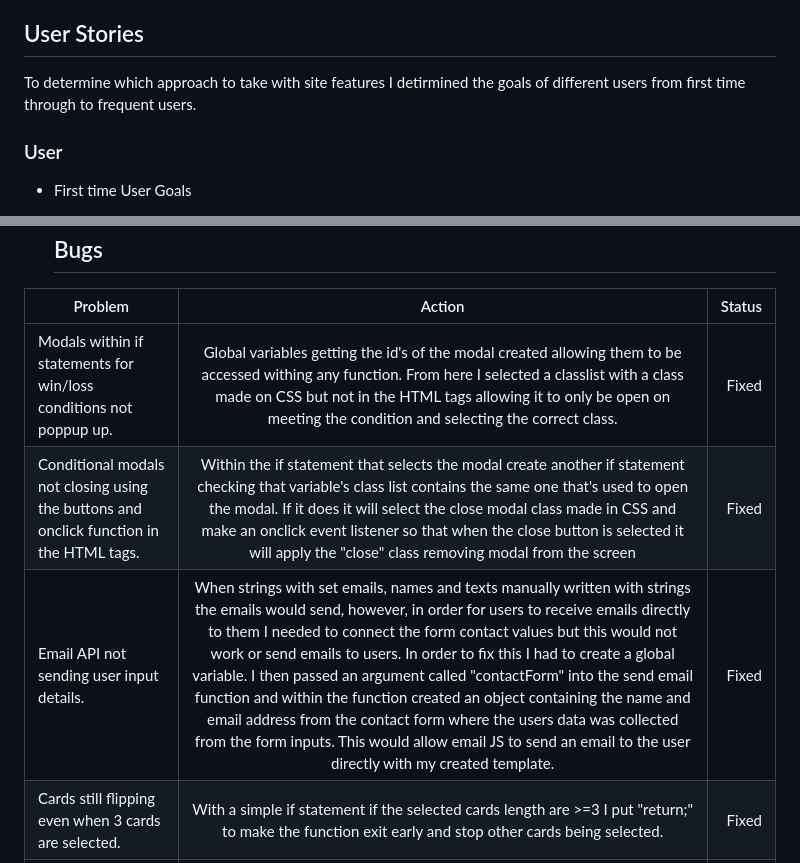
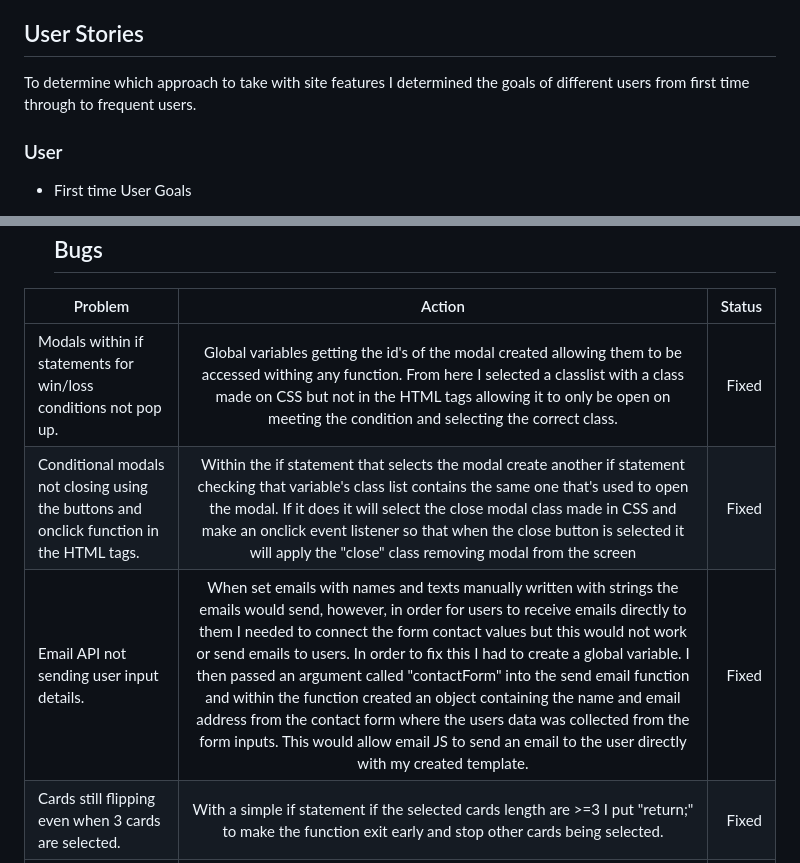
Before and after one commit to Code-Institute-Submissions/Wxrren-win-a-car, a Markdown page: README.md, 2 parts joined by grey strips. Rendered like a GitHub page.

Commit message:
UPDATE: Spelling errors

```diff
--- a/README.md
+++ b/README.md
@@ -62,7 +62,7 @@ To make the user experience easy - I wanted the site to have:
 * Fast game that's responsive to user actions.
 
 ## User Stories
-To determine which approach to take with site features I detirmined the goals of different users from first time through to frequent users.
+To determine which approach to take with site features I determined the goals of different users from first time through to frequent users.
 
 ### User
 
@@ -193,9 +193,9 @@ I created my wireframes using balsamiq wireframes. I found this simple and effec
 
 | Problem         | Action           | Status  |
 | ------------------------------------------------|:--------------------------------------:| -----:|
-| Modals within if statements for win/loss conditions not poppup up.| Global variables getting the id's of the modal created allowing them to be accessed withing any function. From here I selected a classlist with a class made on CSS but not in the HTML tags allowing it to only be open on meeting the condition and selecting the correct class.| Fixed |
+| Modals within if statements for win/loss conditions not pop up.| Global variables getting the id's of the modal created allowing them to be accessed withing any function. From here I selected a classlist with a class made on CSS but not in the HTML tags allowing it to only be open on meeting the condition and selecting the correct class.| Fixed |
 |  Conditional modals not closing using the buttons and onclick function in the HTML tags. | Within the if statement that selects the modal create another if statement checking that variable's class list contains the same one that's used to open the modal. If it does it will select the close modal class made in CSS and make an onclick event listener so that when the close button is selected it will apply the "close" class removing modal from the screen     |   Fixed |
-| Email API not sending user input details.| When strings with set emails, names and texts manually written with strings the emails would send, however, in order for users to receive emails directly to them I needed to connect the form contact values but this would not work or send emails to users. In order to fix this I had to create a global variable. I then passed an argument called "contactForm" into the send email function and within the function created an object containing the name and email address from the contact form where the users data was collected from the form inputs. This would allow email JS to send an email to the user directly with my created template. |    Fixed |
+| Email API not sending user input details.| When set emails with names and texts manually written with strings the emails would send, however, in order for users to receive emails directly to them I needed to connect the form contact values but this would not work or send emails to users. In order to fix this I had to create a global variable. I then passed an argument called "contactForm" into the send email function and within the function created an object containing the name and email address from the contact form where the users data was collected from the form inputs. This would allow email JS to send an email to the user directly with my created template. |    Fixed |
 | Cards still flipping even when 3 cards are selected.| With a simple if statement if the selected cards length are >=3 I put "return;" to make the function exit early and stop other cards being selected.     |    Fixed |
 Cards still counting as attempts when more than 3 cards are selected.| Similar to previous fix. If the selected cards length are >=3 I put "return;" to make the function exit early and stop other cards being selected and stop it from tracking as more than one attempt.    |    Fixed |
 Page refreshing instantly on 3rd card selection before users can see thier cards.| Used javascript "setTime()" function to create a timer delay before the page is refreshed.    |    Fixed |
```
